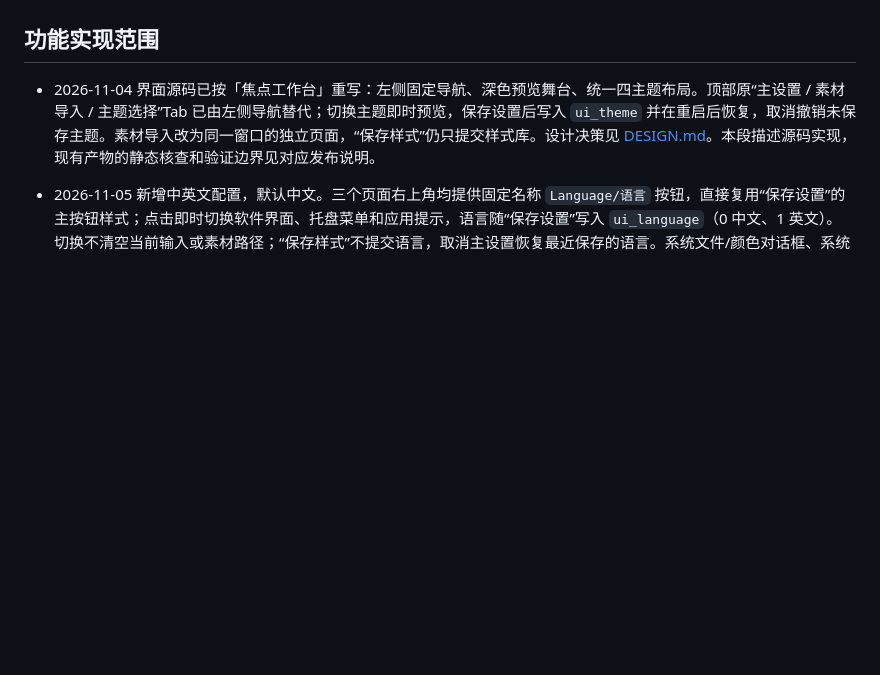
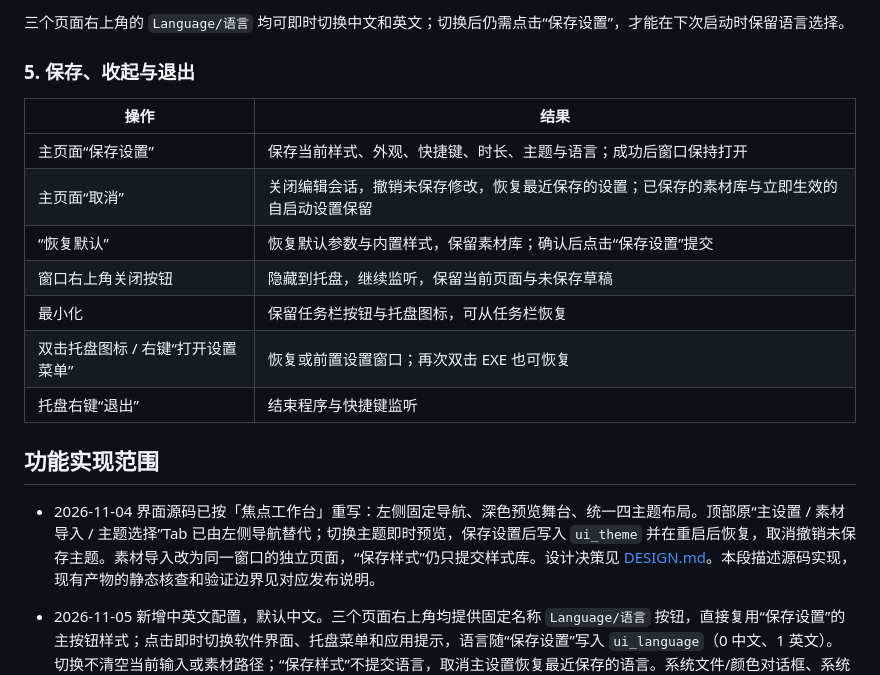
Before and after one commit to Martyrs2077/MouseCursorDetecor, a Markdown page: README.md, the part around one of its changes. GitHub-like rendering; blank space fills up the shorter version.

```diff
--- a/README.md
+++ b/README.md
@@ -16,3 +60,16 @@ Windows 10/11 x64 鼠标位置提示工具，使用 C++17 / Win32。仓库提供
+三个页面右上角的 `Language/语言` 均可即时切换中文和英文；切换后仍需点击“保存设置”，才能在下次启动时保留语言选择。
+
+### 5. 保存、收起与退出
+
+| 操作 | 结果 |
+| --- | --- |
+| 主页面“保存设置” | 保存当前样式、外观、快捷键、时长、主题与语言；成功后窗口保持打开 |
+| 主页面“取消” | 关闭编辑会话，撤销未保存修改，恢复最近保存的设置；已保存的素材库与立即生效的自启动设置保留 |
+| “恢复默认” | 恢复默认参数与内置样式，保留素材库；确认后点击“保存设置”提交 |
+| 窗口右上角关闭按钮 | 隐藏到托盘，继续监听，保留当前页面与未保存草稿 |
+| 最小化 | 保留任务栏按钮与托盘图标，可从任务栏恢复 |
+| 双击托盘图标 / 右键“打开设置菜单” | 恢复或前置设置窗口；再次双击 EXE 也可恢复 |
+| 托盘右键“退出” | 结束程序与快捷键监听 |
 
 ## 功能实现范围
 
```
Also changed, not shown: other parts of README.md (+45 -1 lines), docs/screenshots/operation-materials.jpg (added), docs/screenshots/operation-settings.jpg (added), docs/screenshots/operation-themes.jpg (added).
